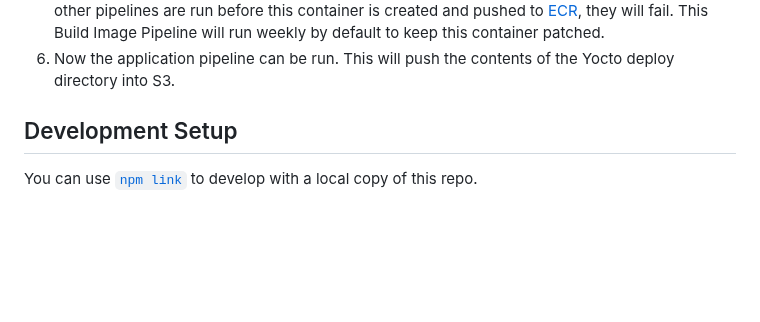
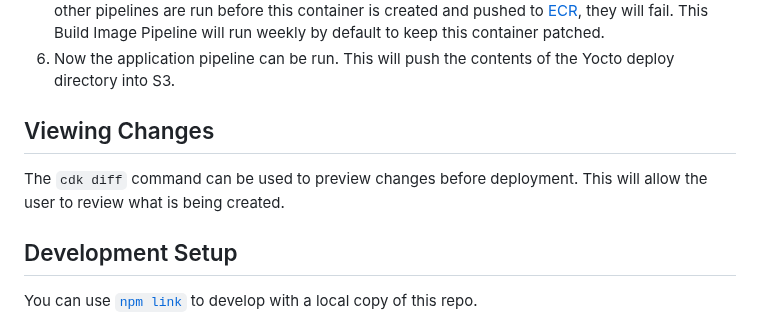
Before and after one commit to aws4embeddedlinux/aws4embeddedlinux-ci, a Markdown page: README.md, the part around the change. Drawn GitHub-style; blank space fills up the shorter version.

Commit message:
Add hydration preview information.

```diff
--- a/README.md
+++ b/README.md
@@ -37,6 +37,10 @@ Use the [examples](https://github.com/aws4embeddedlinux/aws4embeddedlinux-ci-exa
    and pushed to [ECR](https://aws.amazon.com/ecr/), they will fail. This Build Image Pipeline will run weekly by default to keep
    this container patched.
 6. Now the application pipeline can be run. This will push the contents of the Yocto deploy directory into S3.
+
+## Viewing Changes
+
+The `cdk diff` command can be used to preview changes before deployment. This will allow the user to review what is being created.
 
 ## Development Setup
 You can use [`npm link`](https://docs.npmjs.com/cli/v10/commands/npm-link) to develop with a local copy of this repo.
```
